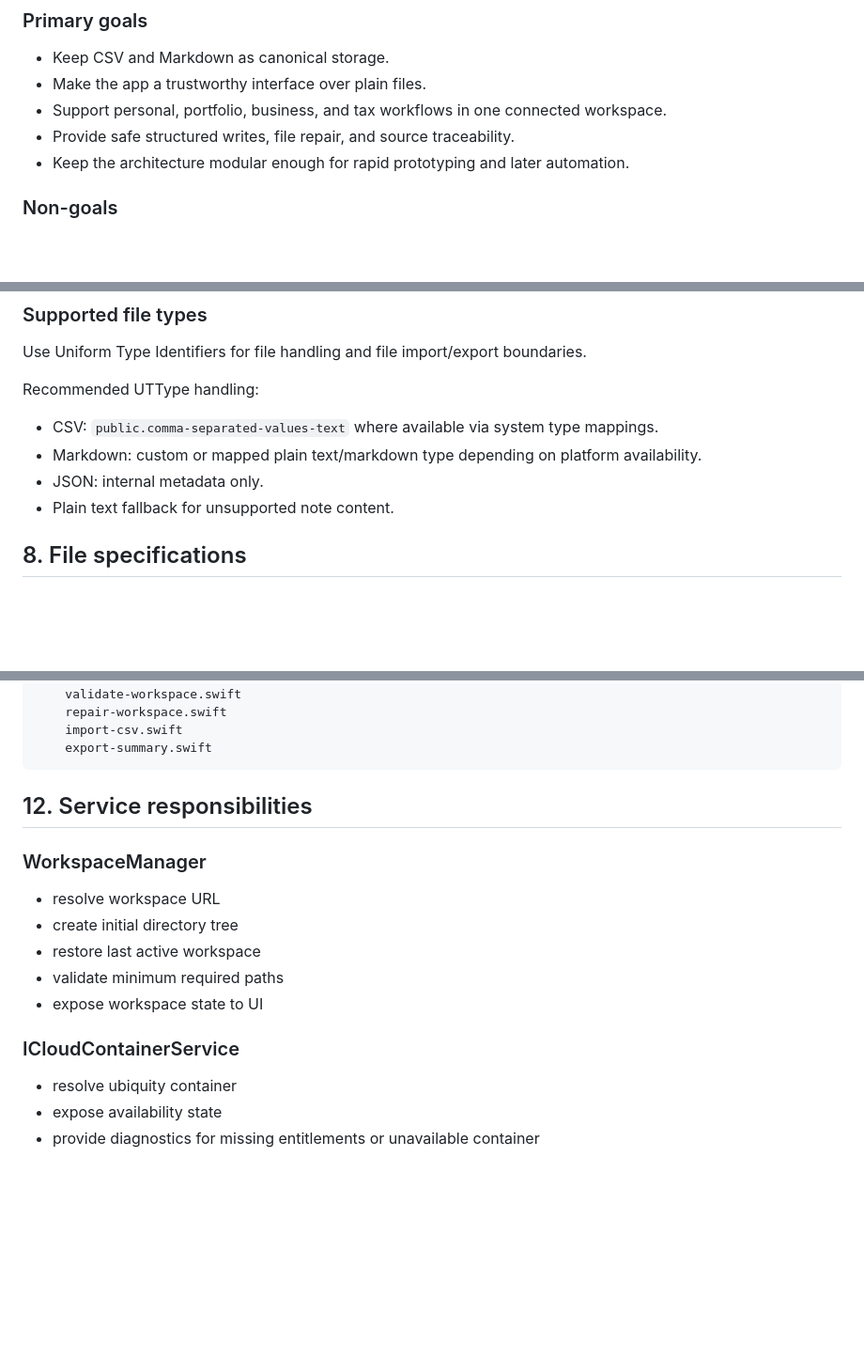
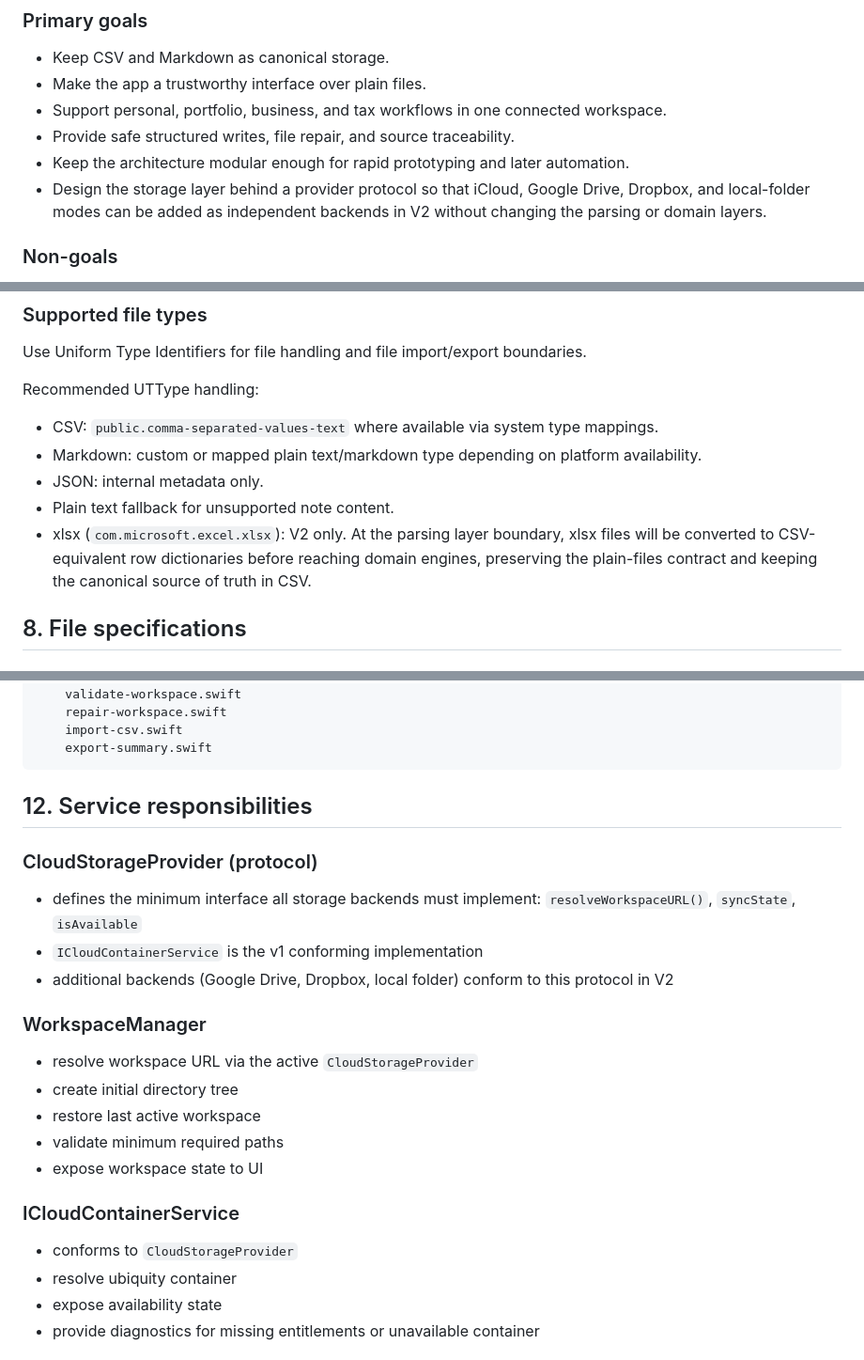
Before and after one commit to billdingwall/open-finance, a Markdown page: docs/technical design.md, 3 parts joined by grey strips. Shown at 94% size. Drawn GitHub-style; blank space fills up the shorter version.

```diff
--- a/docs/technical design.md
+++ b/docs/technical design.md
@@ -19,6 +19,7 @@ The app is not the owner of the data model in the database sense. Instead, it di
 - Support personal, portfolio, business, and tax workflows in one connected workspace.
 - Provide safe structured writes, file repair, and source traceability.
 - Keep the architecture modular enough for rapid prototyping and later automation.
+- Design the storage layer behind a provider protocol so that iCloud, Google Drive, Dropbox, and local-folder modes can be added as independent backends in V2 without changing the parsing or domain layers.
 
 ### Non-goals
 
@@ -342,6 +363,7 @@ Recommended UTType handling:
 - Markdown: custom or mapped plain text/markdown type depending on platform availability.
 - JSON: internal metadata only.
 - Plain text fallback for unsupported note content.
+- xlsx (`com.microsoft.excel.xlsx`): V2 only. At the parsing layer boundary, xlsx files will be converted to CSV-equivalent row dictionaries before reaching domain engines, preserving the plain-files contract and keeping the canonical source of truth in CSV.
 
 ## 8. File specifications
 
@@ -933,14 +956,20 @@ FinanceWorkspaceApp/
 
 ## 12. Service responsibilities
 
+### CloudStorageProvider (protocol)
+- defines the minimum interface all storage backends must implement: `resolveWorkspaceURL()`, `syncState`, `isAvailable`
+- `ICloudContainerService` is the v1 conforming implementation
+- additional backends (Google Drive, Dropbox, local folder) conform to this protocol in V2
+
 ### WorkspaceManager
-- resolve workspace URL
+- resolve workspace URL via the active `CloudStorageProvider`
 - create initial directory tree
 - restore last active workspace
 - validate minimum required paths
 - expose workspace state to UI
 
 ### ICloudContainerService
+- conforms to `CloudStorageProvider`
 - resolve ubiquity container
 - expose availability state
 - provide diagnostics for missing entitlements or unavailable container
```
Also changed, not shown: other parts of docs/technical design.md (+34 -1 lines), docs/PRD.md (+12 -0 lines), docs/roadmap-v1.md (+6 -2 lines).
